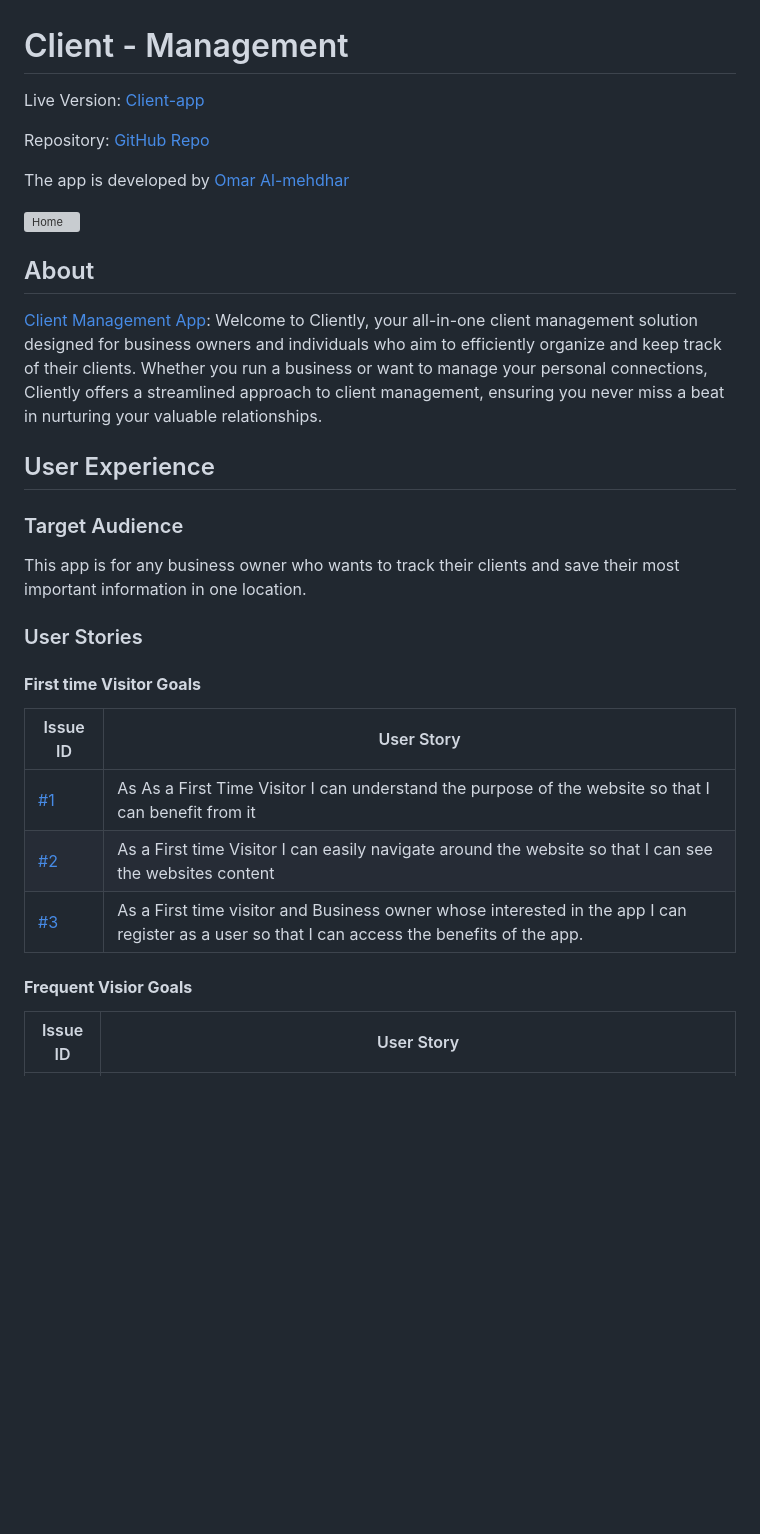
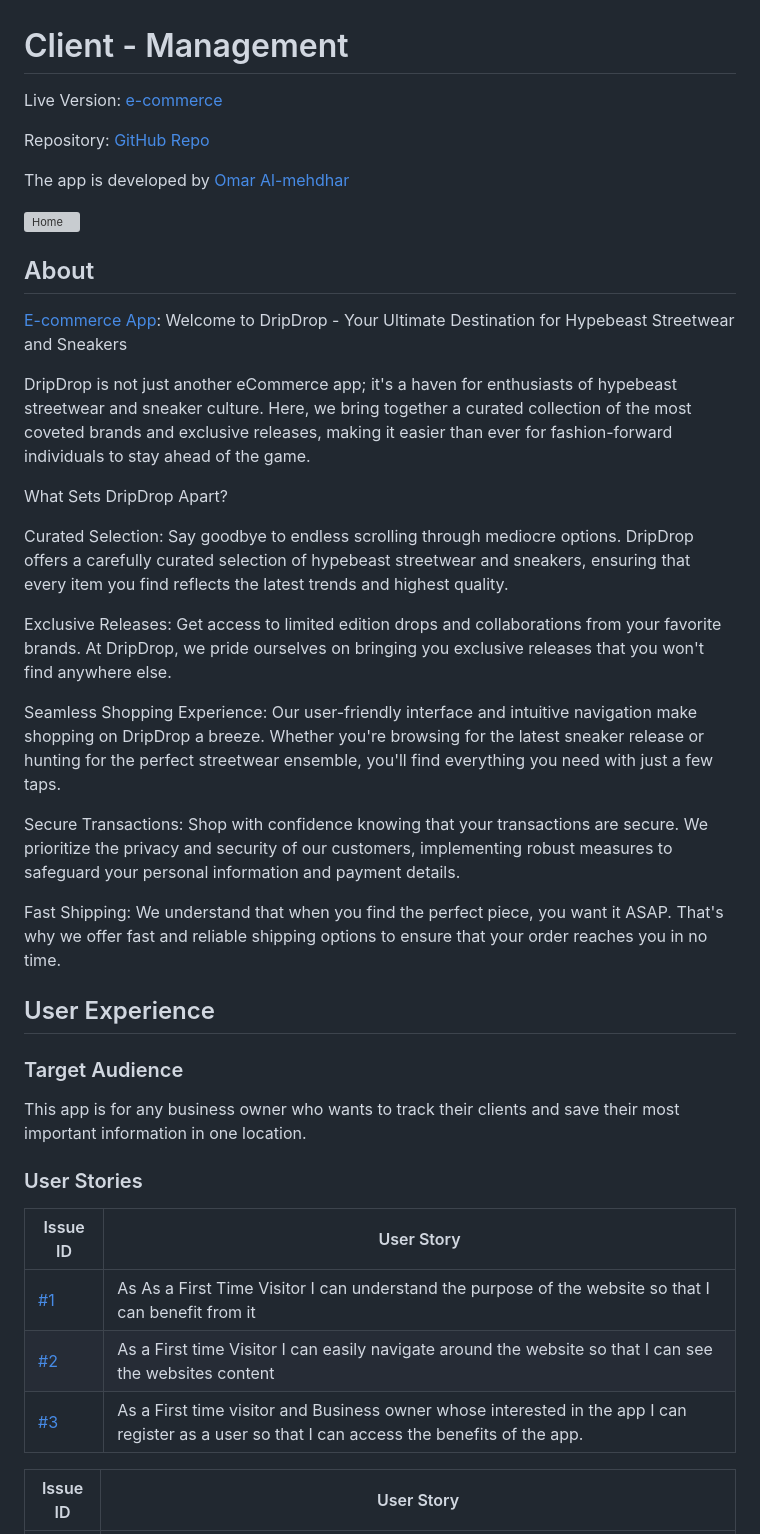
Before and after one commit to Omar-Alme/e-commerce, a Markdown page: README.md, the part around the change. Drawn GitHub-style; blank space fills up the shorter version; grey boxes are pictures that could not be loaded.

Commit message:
add about section

```diff
--- a/README.md
+++ b/README.md
@@ -1,6 +1,6 @@
 # Client - Management
 
-Live Version: [Client-app](https://client-management-2b59dd79d4aa.herokuapp.com/)
+Live Version: [e-commerce]()
 
 Repository: [GitHub Repo](https://github.com/Omar-Alme/client-management-app)
 
@@ -10,7 +10,23 @@ The app is developed by [Omar Al-mehdhar](https://github.com/Omar-Alme)
 
 ## About
 
-[Client Management App](https://client-management-2b59dd79d4aa.herokuapp.com/): Welcome to Cliently, your all-in-one client management solution designed for business owners and individuals who aim to efficiently organize and keep track of their clients. Whether you run a business or want to manage your personal connections, Cliently offers a streamlined approach to client management, ensuring you never miss a beat in nurturing your valuable relationships.
+[E-commerce App](): Welcome to DripDrop - Your Ultimate Destination for Hypebeast Streetwear and Sneakers
+
+DripDrop is not just another eCommerce app; it's a haven for enthusiasts of hypebeast streetwear and sneaker culture. Here, we bring together a curated collection of the most coveted brands and exclusive releases, making it easier than ever for fashion-forward individuals to stay ahead of the game.
+
+What Sets DripDrop Apart?
+
+Curated Selection: Say goodbye to endless scrolling through mediocre options. DripDrop offers a carefully curated selection of hypebeast streetwear and sneakers, ensuring that every item you find reflects the latest trends and highest quality.
+
+Exclusive Releases: Get access to limited edition drops and collaborations from your favorite brands. At DripDrop, we pride ourselves on bringing you exclusive releases that you won't find anywhere else.
+
+Seamless Shopping Experience: Our user-friendly interface and intuitive navigation make shopping on DripDrop a breeze. Whether you're browsing for the latest sneaker release or hunting for the perfect streetwear ensemble, you'll find everything you need with just a few taps.
+
+Secure Transactions: Shop with confidence knowing that your transactions are secure. We prioritize the privacy and security of our customers, implementing robust measures to safeguard your personal information and payment details.
+
+Fast Shipping: We understand that when you find the perfect piece, you want it ASAP. That's why we offer fast and reliable shipping options to ensure that your order reaches you in no time.
+
+
 
 
 
@@ -22,8 +38,6 @@ This app is for any business owner who wants to track their clients and save the
 
 ### User Stories
 
-#### **First time Visitor Goals**
-
 | Issue ID    | User Story |
 |-------------|-------------|
 |[#1](https://github.com/Omar-Alme/client-management-app/issues/1)|As As a First Time Visitor I can understand the purpose of the website so that I can benefit from it|
@@ -31,8 +45,6 @@ This app is for any business owner who wants to track their clients and save the
 |[#3](https://github.com/Omar-Alme/client-management-app/issues/3)|As a First time visitor and Business owner whose interested in the app I can register as a user so that I can access the benefits of the app.|
 
 
-
-#### **Frequent Visior Goals**
 
 | Issue ID    | User Story |
 |-------------|-------------|
```
